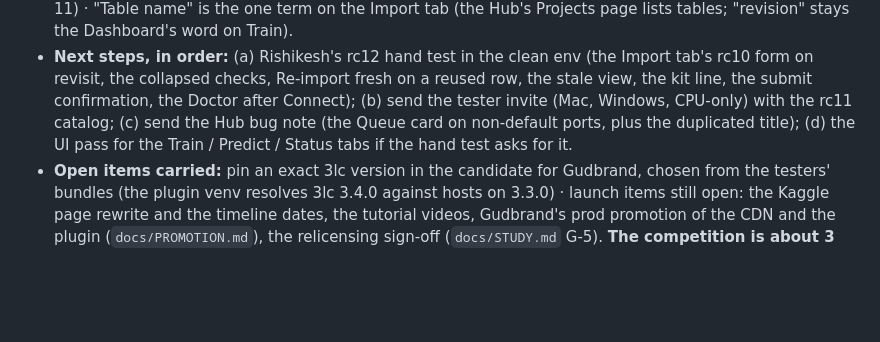
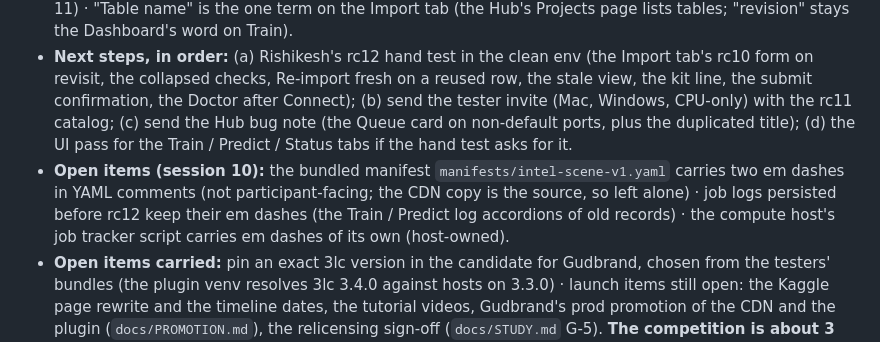
Before and after one commit to 3lc-ai/3lc-compute-plugin-kaggle-classification, a Markdown page: CONTEXT.md, the part around one of its changes. Drawn GitHub-style; blank space fills up the shorter version.

```diff
--- a/CONTEXT.md
+++ b/CONTEXT.md
@@ -10,6 +10,7 @@ One line per term. Depth: docs/PLAN.md (decisions), docs/STUDY.md (references).
 - **Decisions this session (10):** the rc11 Import redesign was too minimal: **the Import tab is back on the rc10 layout** (the open form with the three fields and helper text, the detected line, the splits block, the glance card, the banner with Explore train / val, the rows with badges and per-row Re-import fresh), the only visual addition kept being the collapsible checks list; rc11's behaviour stays (`CHANGELOG.md` 1.0.0rc12, `docs/EXDARK_MIRROR.md` §5 rc12) · **no em dashes anywhere in the plugin** (`test_copy_rules.py`; a period, colon, comma or middle dot instead; the Runs / History empty cells use the en dash) · re-import names continue the series (`initial-3` after `initial-2`) · the fixture screenshot harness is checked in as `tools/fixture_harness/` (Playwright on the Anaconda interpreter, `channel="msedge"`).
 - **Decisions in session 9:** the rc11 Import tab and shell are a deliberate divergence from ExDark, recorded in `docs/EXDARK_MIRROR.md` §5 — **back-port to ExDark after the event** · the Queue card's title is host-owned (`tlc_compute` `job_manager.to_generic` sets `title = plugin_name`), so only the subtitle changed ("<job> · <project>"); the duplicated title goes to the Hub bug note · the default project stays the manifest's competition id (`intel-scene`; nothing in the plugin ever said "test1" — that was the demo project on hub-11) · "Table name" is the one term on the Import tab (the Hub's Projects page lists tables; "revision" stays the Dashboard's word on Train).
 - **Next steps, in order:** (a) Rishikesh's rc12 hand test in the clean env (the Import tab's rc10 form on revisit, the collapsed checks, Re-import fresh on a reused row, the stale view, the kit line, the submit confirmation, the Doctor after Connect); (b) send the tester invite (Mac, Windows, CPU-only) with the rc11 catalog; (c) send the Hub bug note (the Queue card on non-default ports, plus the duplicated title); (d) the UI pass for the Train / Predict / Status tabs if the hand test asks for it.
+- **Open items (session 10):** the bundled manifest `manifests/intel-scene-v1.yaml` carries two em dashes in YAML comments (not participant-facing; the CDN copy is the source, so left alone) · job logs persisted before rc12 keep their em dashes (the Train / Predict log accordions of old records) · the compute host's job tracker script carries em dashes of its own (host-owned).
 - **Open items carried:** pin an exact 3lc version in the candidate for Gudbrand, chosen from the testers' bundles (the plugin venv resolves 3lc 3.4.0 against hosts on 3.3.0) · launch items still open: the Kaggle page rewrite and the timeline dates, the tutorial videos, Gudbrand's prod promotion of the CDN and the plugin (`docs/PROMOTION.md`), the relicensing sign-off (`docs/STUDY.md` G-5). **The competition is about 3 weeks out** (from 2026-10-08).
 
 ## Resume point (2026-10-09, session 10 — the Import tab back on the rc10 layout; 1.0.0rc12)
```
Also changed, not shown: other parts of CONTEXT.md (+1 -1 lines), TESTING_PROOF.md (+36 -0 lines).
